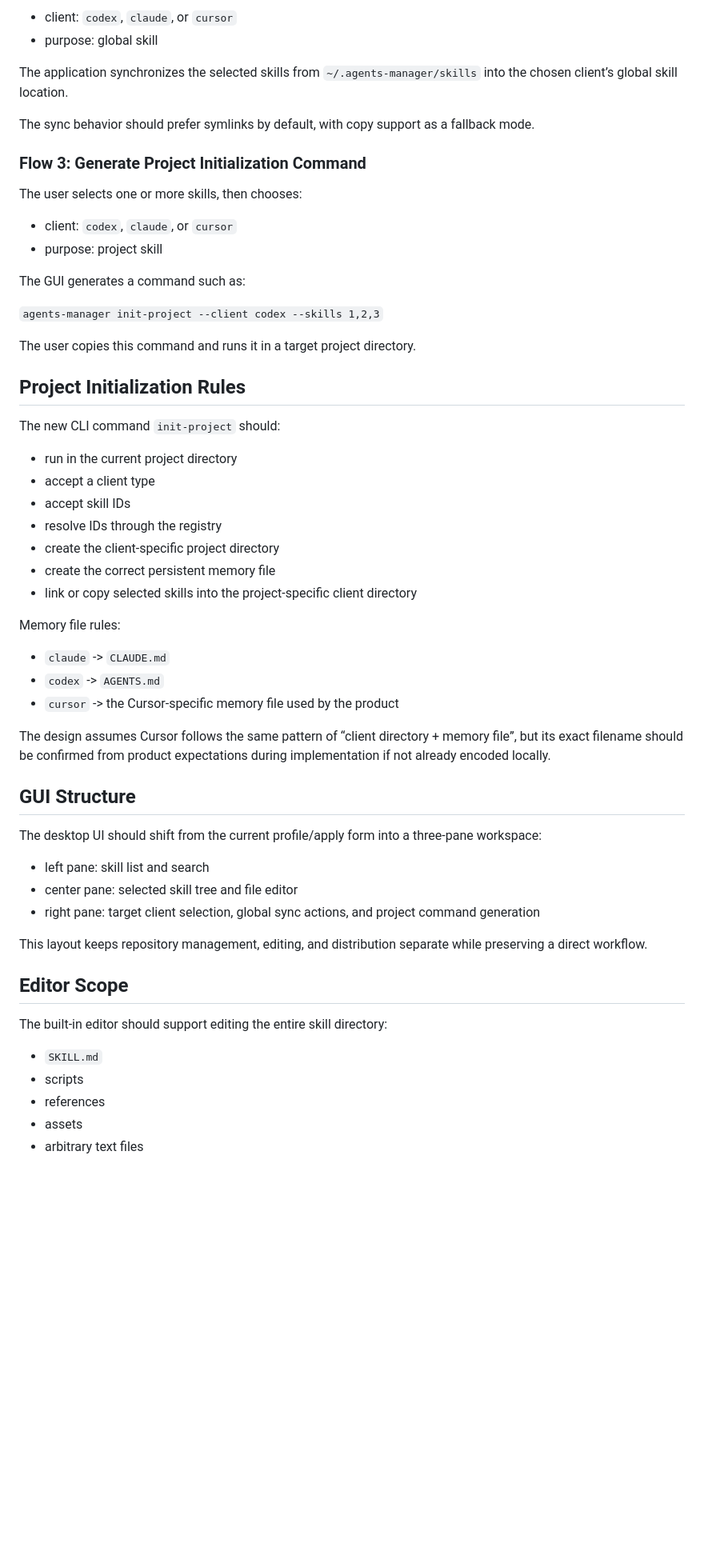
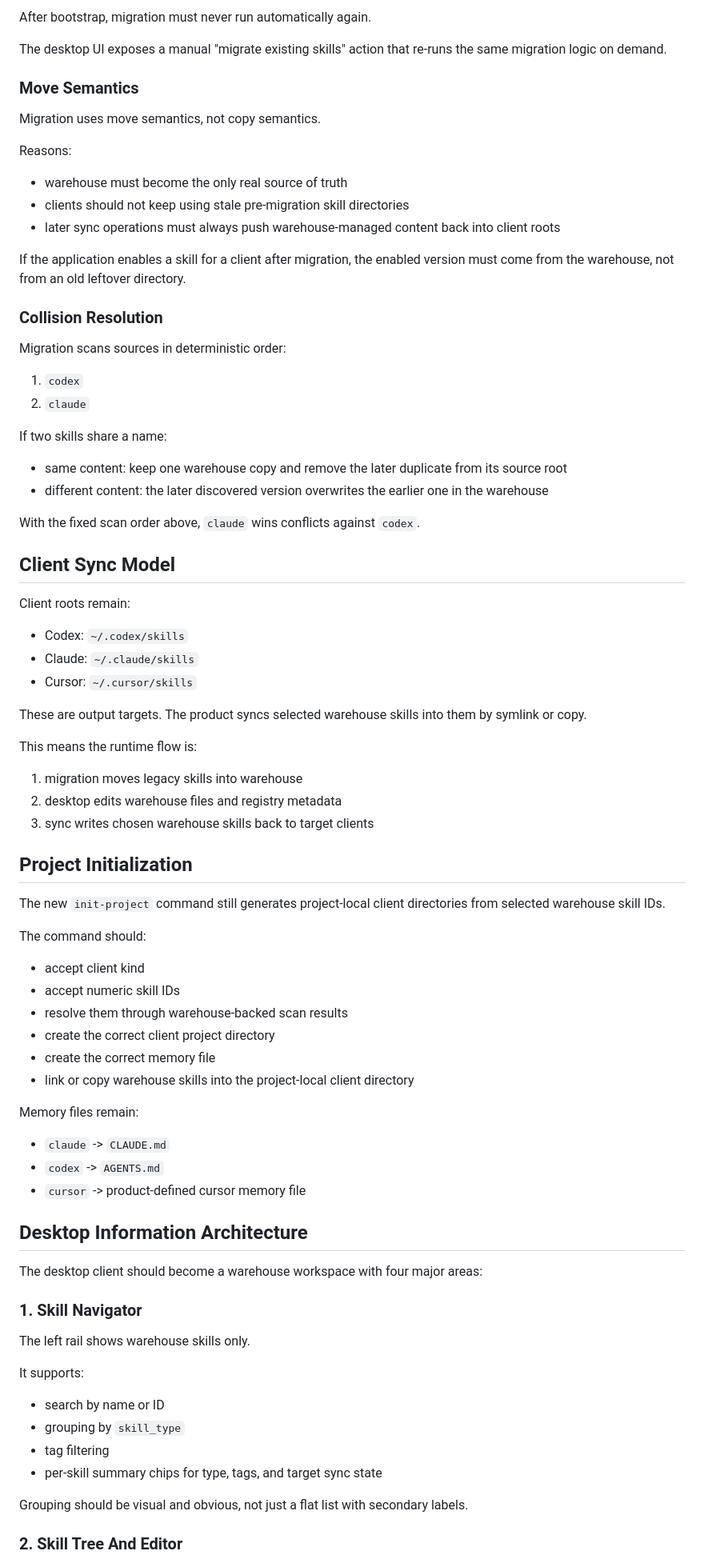
Before and after one commit to gzj-creator/agents-manager, a Markdown page: docs/plans/2026-04-18-agents-manager-registry-redesign-design.md, the part around one of its changes. Shown at 80% size. Rendered like a GitHub page; blank space fills up the shorter version.

Commit message:
docs: update registry redesign design and plan

```diff
--- a/docs/plans/2026-04-18-agents-manager-registry-redesign-design.md
+++ b/docs/plans/2026-04-18-agents-manager-registry-redesign-design.md
@@ -82,61 +81,85 @@ The user selects one or more skills, then chooses:
 
-- client: `codex`, `claude`, or `cursor`
-- purpose: global skill
+After bootstrap, migration must never run automatically again.
 
-The application synchronizes the selected skills from `~/.agents-manager/skills` into the chosen client’s global skill location.
+The desktop UI exposes a manual "migrate existing skills" action that re-runs the same migration logic on demand.
 
-The sync behavior should prefer symlinks by default, with copy support as a fallback mode.
+### Move Semantics
 
-### Flow 3: Generate Project Initialization Command
+Migration uses move semantics, not copy semantics.
 
-The user selects one or more skills, then chooses:
+Reasons:
 
-- client: `codex`, `claude`, or `cursor`
-- purpose: project skill
+- warehouse must become the only real source of truth
+- clients should not keep using stale pre-migration skill directories
+- later sync operations must always push warehouse-managed content back into client roots
 
-The GUI generates a command such as:
+If the application enables a skill for a client after migration, the enabled version must come from the warehouse, not from an old leftover directory.
 
-`agents-manager init-project --client codex --skills 1,2,3`
+### Collision Resolution
 
-The user copies this command and runs it in a target project directory.
+Migration scans sources in deterministic order:
 
-## Project Initialization Rules
+1. `codex`
+2. `claude`
 
-The new CLI command `init-project` should:
+If two skills share a name:
 
-- run in the current project directory
-- accept a client type
-- accept skill IDs
-- resolve IDs through the registry
-- create the client-specific project directory
-- create the correct persistent memory file
-- link or copy selected skills into the project-specific client directory
+- same content: keep one warehouse copy and remove the later duplicate from its source root
+- different content: the later discovered version overwrites the earlier one in the warehouse
 
-Memory file rules:
+With the fixed scan order above, `claude` wins conflicts against `codex`.
+
+## Client Sync Model
+
+Client roots remain:
+
+- Codex: `~/.codex/skills`
+- Claude: `~/.claude/skills`
+- Cursor: `~/.cursor/skills`
+
+These are output targets. The product syncs selected warehouse skills into them by symlink or copy.
+
+This means the runtime flow is:
+
+1. migration moves legacy skills into warehouse
+2. desktop edits warehouse files and registry metadata
+3. sync writes chosen warehouse skills back to target clients
+
+## Project Initialization
+
+The new `init-project` command still generates project-local client directories from selected warehouse skill IDs.
+
+The command should:
+
+- accept client kind
+- accept numeric skill IDs
+- resolve them through warehouse-backed scan results
+- create the correct client project directory
+- create the correct memory file
+- link or copy warehouse skills into the project-local client directory
+
+Memory files remain:
 
 - `claude` -> `CLAUDE.md`
 - `codex` -> `AGENTS.md`
-- `cursor` -> the Cursor-specific memory file used by the product
+- `cursor` -> product-defined cursor memory file
 
-The design assumes Cursor follows the same pattern of “client directory + memory file”, but its exact filename should be confirmed from product expectations during implementation if not already encoded locally.
+## Desktop Information Architecture
 
-## GUI Structure
+The desktop client should become a warehouse workspace with four major areas:
 
-The desktop UI should shift from the current profile/apply form into a three-pane workspace:
+### 1. Skill Navigator
 
-- left pane: skill list and search
-- center pane: selected skill tree and file editor
-- right pane: target client selection, global sync actions, and project command generation
+The left rail shows warehouse skills only.
 
-This layout keeps repository management, editing, and distribution separate while preserving a direct workflow.
+It supports:
 
-## Editor Scope
+- search by name or ID
+- grouping by `skill_type`
+- tag filtering
+- per-skill summary chips for type, tags, and target sync state
 
-The built-in editor should support editing the entire skill directory:
+Grouping should be visual and obvious, not just a flat list with secondary labels.
 
-- `SKILL.md`
-- scripts
-- references
-- assets
-- arbitrary text files
+### 2. Skill Tree And Editor
 
```
Also changed, not shown: other parts of docs/plans/2026-04-18-agents-manager-registry-redesign-design.md (+129 -72 lines), docs/plans/2026-04-18-agents-manager-registry-redesign.md (+176 -143 lines).
